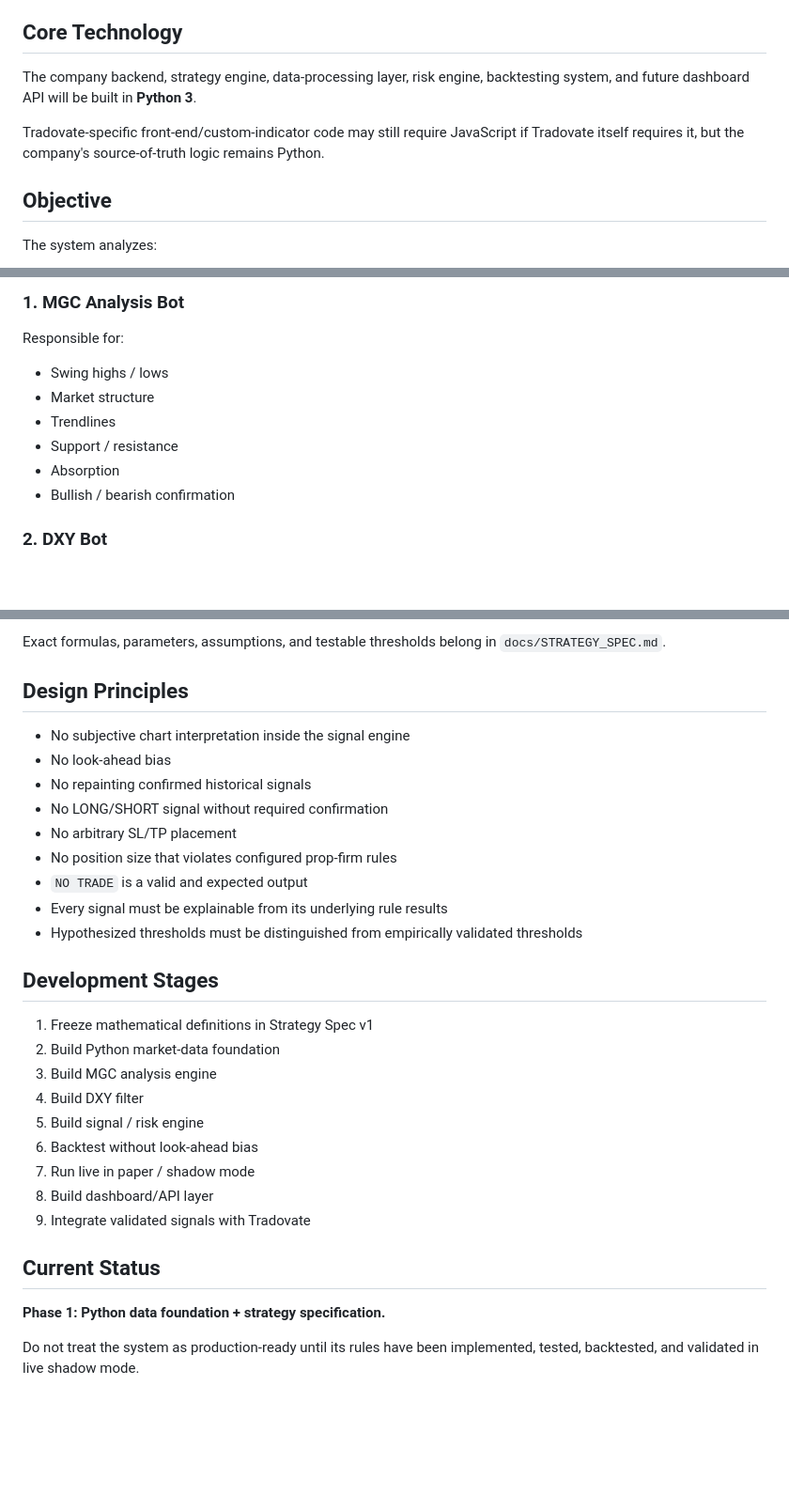
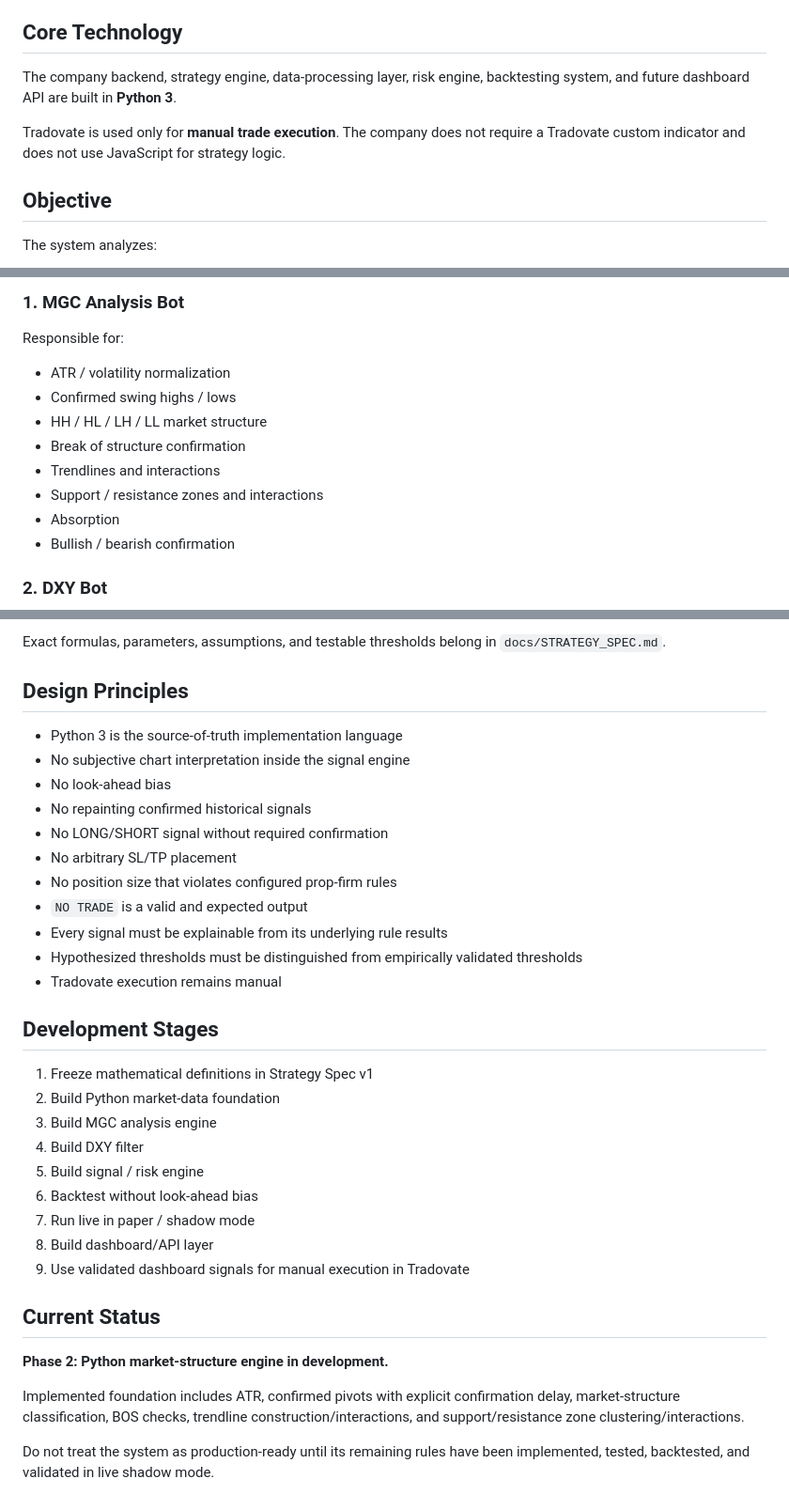
Before and after one commit to lafaillejeremiah7-droid/A-Setup-Finder-Company, a Markdown page: README.md, 3 parts joined by grey strips. Shown at 94% size. Rendered like a GitHub page; blank space fills up the shorter version.

Commit message:
Clarify Python-only manual Tradovate workflow

```diff
--- a/README.md
+++ b/README.md
@@ -4,9 +4,9 @@ A rule-based MGC futures signal system designed to identify high-quality LONG /
 
 ## Core Technology
 
-The company backend, strategy engine, data-processing layer, risk engine, backtesting system, and future dashboard API will be built in **Python 3**.
+The company backend, strategy engine, data-processing layer, risk engine, backtesting system, and future dashboard API are built in **Python 3**.
 
-Tradovate-specific front-end/custom-indicator code may still require JavaScript if Tradovate itself requires it, but the company's source-of-truth logic remains Python.
+Tradovate is used only for **manual trade execution**. The company does not require a Tradovate custom indicator and does not use JavaScript for strategy logic.
 
 ## Objective
 
@@ -41,10 +41,12 @@ Every approved LONG/SHORT signal must include:
 
 Responsible for:
 
-- Swing highs / lows
-- Market structure
-- Trendlines
-- Support / resistance
+- ATR / volatility normalization
+- Confirmed swing highs / lows
+- HH / HL / LH / LL market structure
+- Break of structure confirmation
+- Trendlines and interactions
+- Support / resistance zones and interactions
 - Absorption
 - Bullish / bearish confirmation
 
@@ -148,6 +150,7 @@ Exact formulas, parameters, assumptions, and testable thresholds belong in `docs
 
 ## Design Principles
 
+- Python 3 is the source-of-truth implementation language
 - No subjective chart interpretation inside the signal engine
 - No look-ahead bias
 - No repainting confirmed historical signals
@@ -157,6 +160,7 @@ Exact formulas, parameters, assumptions, and testable thresholds belong in `docs
 - `NO TRADE` is a valid and expected output
 - Every signal must be explainable from its underlying rule results
 - Hypothesized thresholds must be distinguished from empirically validated thresholds
+- Tradovate execution remains manual
 
 ## Development Stages
 
@@ -168,10 +172,12 @@ Exact formulas, parameters, assumptions, and testable thresholds belong in `docs
 6. Backtest without look-ahead bias
 7. Run live in paper / shadow mode
 8. Build dashboard/API layer
-9. Integrate validated signals with Tradovate
+9. Use validated dashboard signals for manual execution in Tradovate
 
 ## Current Status
 
-**Phase 1: Python data foundation + strategy specification.**
+**Phase 2: Python market-structure engine in development.**
 
-Do not treat the system as production-ready until its rules have been implemented, tested, backtested, and validated in live shadow mode.
+Implemented foundation includes ATR, confirmed pivots with explicit confirmation delay, market-structure classification, BOS checks, trendline construction/interactions, and support/resistance zone clustering/interactions.
+
+Do not treat the system as production-ready until its remaining rules have been implemented, tested, backtested, and validated in live shadow mode.
```
